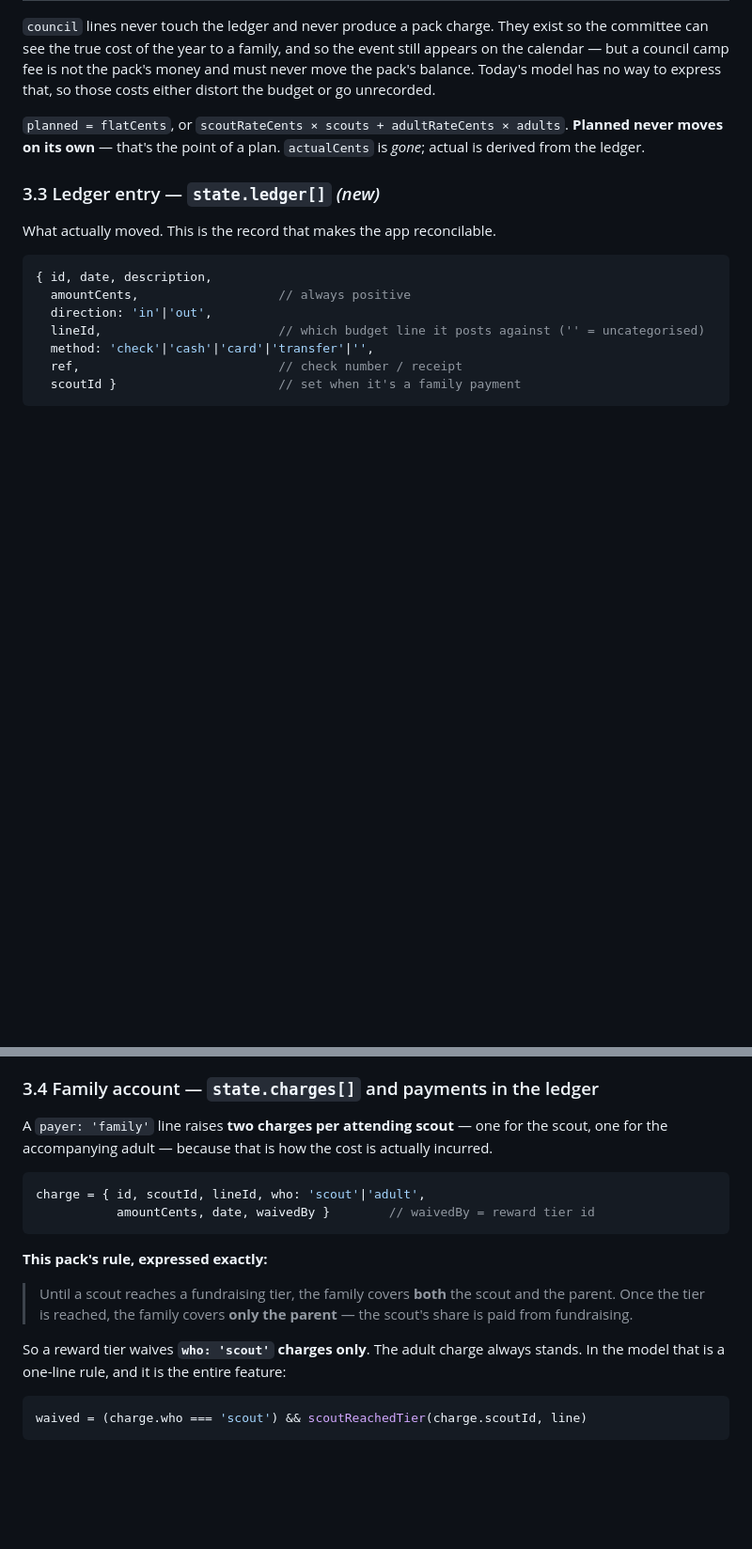
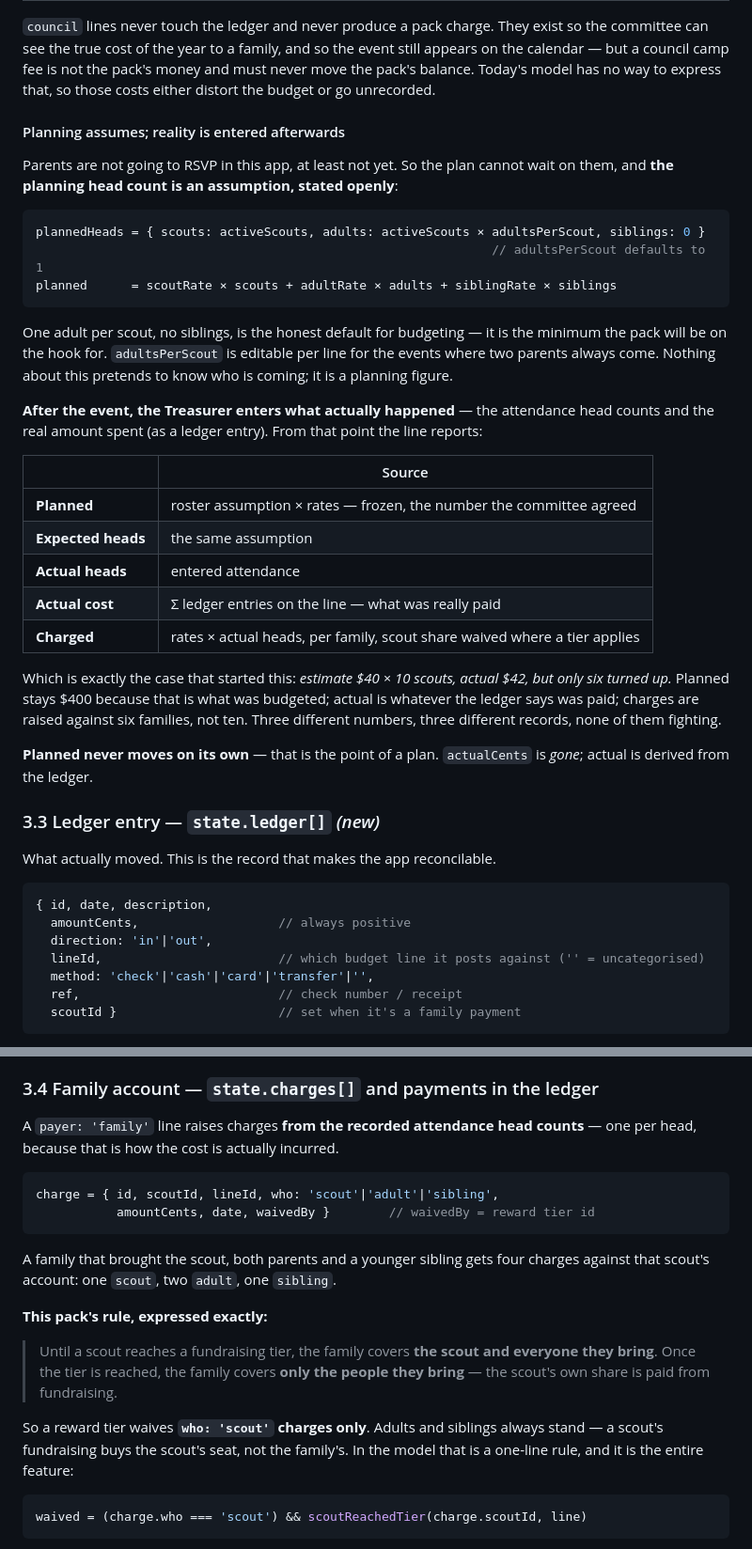
Before and after one commit to keith-dougherty/pack569, a Markdown page: DESIGN-money.md, 2 parts joined by grey strips. Shown at 94% size. Rendered like a GitHub page; blank space fills up the shorter version.

````diff
--- a/DESIGN-money.md
+++ b/DESIGN-money.md
@@ -134,9 +151,39 @@ calendar — but a council camp fee is not the pack's money and must never move
 Today's model has no way to express that, so those costs either distort the budget or go
 unrecorded.
 
-`planned = flatCents`, or `scoutRateCents × scouts + adultRateCents × adults`.
-**Planned never moves on its own** — that's the point of a plan. `actualCents` is *gone*; actual is
-derived from the ledger.
+#### Planning assumes; reality is entered afterwards
+
+Parents are not going to RSVP in this app, at least not yet. So the plan cannot wait on them, and
+**the planning head count is an assumption, stated openly**:
+
+```js
+plannedHeads = { scouts: activeScouts, adults: activeScouts × adultsPerScout, siblings: 0 }
+                                                              // adultsPerScout defaults to 1
+planned      = scoutRate × scouts + adultRate × adults + siblingRate × siblings
+```
+
+One adult per scout, no siblings, is the honest default for budgeting — it is the minimum the pack
+will be on the hook for. `adultsPerScout` is editable per line for the events where two parents
+always come. Nothing about this pretends to know who is coming; it is a planning figure.
+
+**After the event, the Treasurer enters what actually happened** — the attendance head counts and
+the real amount spent (as a ledger entry). From that point the line reports:
+
+| | Source |
+|---|---|
+| **Planned** | roster assumption × rates — frozen, the number the committee agreed |
+| **Expected heads** | the same assumption |
+| **Actual heads** | entered attendance |
+| **Actual cost** | Σ ledger entries on the line — what was really paid |
+| **Charged** | rates × actual heads, per family, scout share waived where a tier applies |
+
+Which is exactly the case that started this: *estimate $40 × 10 scouts, actual $42, but only six
+turned up.* Planned stays $400 because that is what was budgeted; actual is whatever the ledger
+says was paid; charges are raised against six families, not ten. Three different numbers, three
+different records, none of them fighting.
+
+**Planned never moves on its own** — that is the point of a plan. `actualCents` is *gone*; actual
+is derived from the ledger.
 
 ### 3.3 Ledger entry — `state.ledger[]` *(new)*
 
@@ -166,22 +213,26 @@ council cheque clears — which is when it's actually true.
 
 ### 3.4 Family account — `state.charges[]` and payments in the ledger
 
-A `payer: 'family'` line raises **two charges per attending scout** — one for the scout, one for
-the accompanying adult — because that is how the cost is actually incurred.
+A `payer: 'family'` line raises charges **from the recorded attendance head counts** — one per
+head, because that is how the cost is actually incurred.
 
 ```js
-charge = { id, scoutId, lineId, who: 'scout'|'adult',
+charge = { id, scoutId, lineId, who: 'scout'|'adult'|'sibling',
            amountCents, date, waivedBy }        // waivedBy = reward tier id
 ```
 
+A family that brought the scout, both parents and a younger sibling gets four charges against that
+scout's account: one `scout`, two `adult`, one `sibling`.
+
 **This pack's rule, expressed exactly:**
 
-> Until a scout reaches a fundraising tier, the family covers **both** the scout and the parent.
-> Once the tier is reached, the family covers **only the parent** — the scout's share is paid from
-> fundraising.
+> Until a scout reaches a fundraising tier, the family covers **the scout and everyone they bring**.
+> Once the tier is reached, the family covers **only the people they bring** — the scout's own
+> share is paid from fundraising.
 
-So a reward tier waives **`who: 'scout'` charges only**. The adult charge always stands. In the
-model that is a one-line rule, and it is the entire feature:
+So a reward tier waives **`who: 'scout'` charges only**. Adults and siblings always stand — a
+scout's fundraising buys the scout's seat, not the family's. In the model that is a one-line rule,
+and it is the entire feature:
 
 ```js
 waived = (charge.who === 'scout') && scoutReachedTier(charge.scoutId, line)
````
Also changed, not shown: other parts of DESIGN-money.md (+78 -25 lines).
